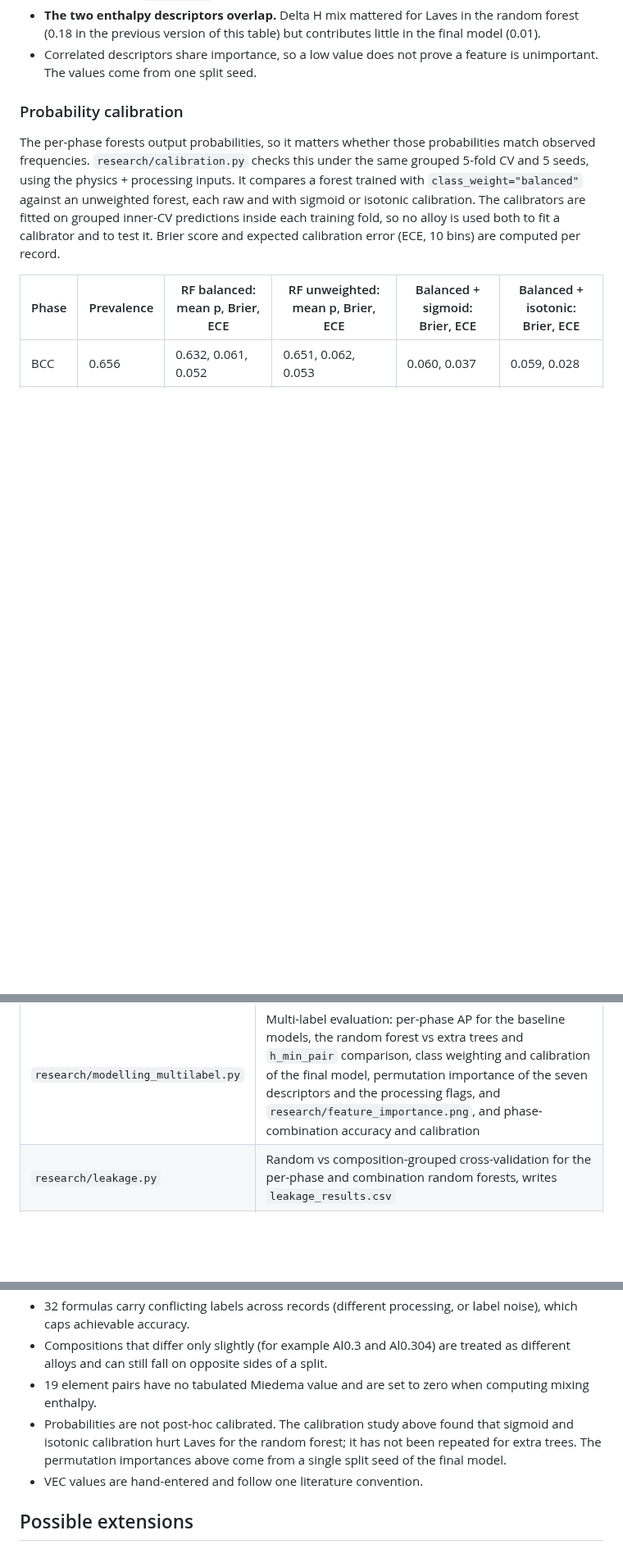
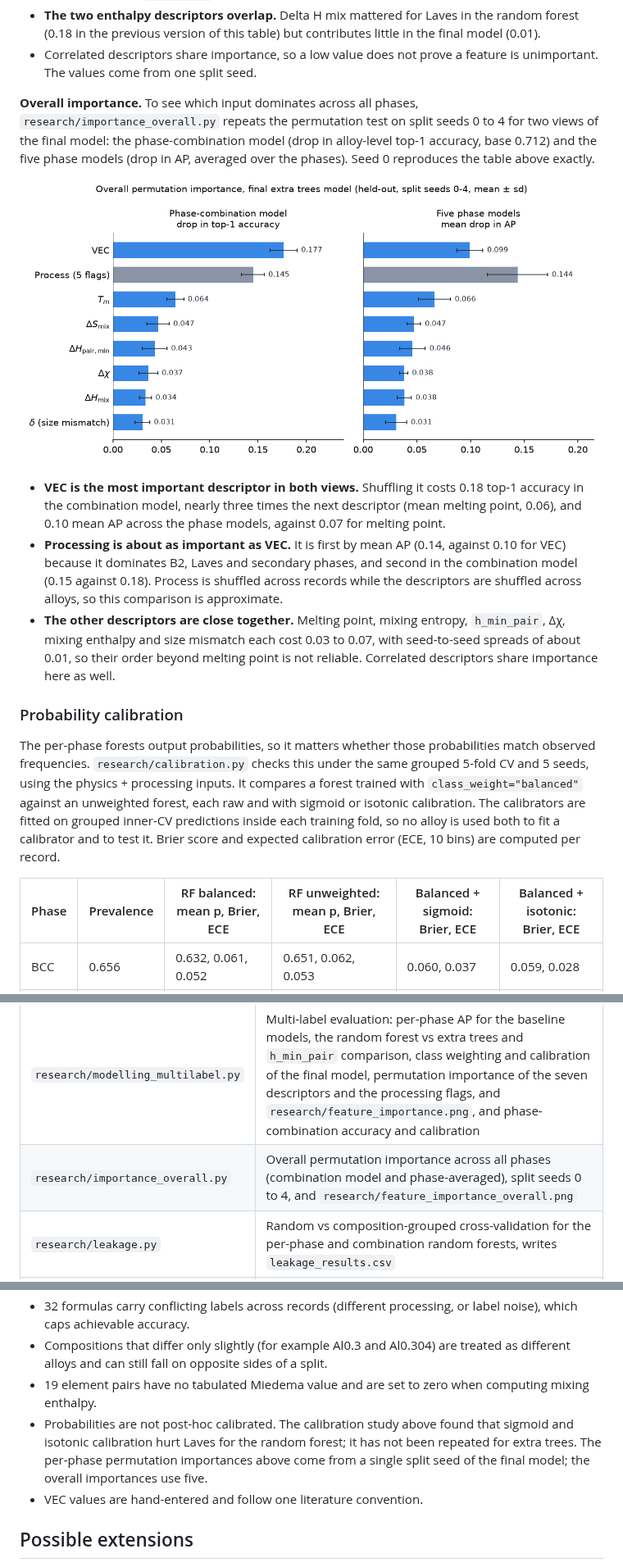
Before and after one commit to hanjupark4-tech/high-entropy-alloys-phase-prediction, a Markdown page: README.md, 3 parts joined by grey strips. Shown at 82% size. Rendered like a GitHub page; pictures changed too: research/feature_importance_overall.png (added); blank space fills up the shorter version.

Commit message:
Add overall permutation importance across all phases
Co-Authored-By: Claude Opus 5.5 (1M context) <noreply@anthropic.com>
Claude-Session: https://claude.ai/code/session_01HQSP1tEbtQ1M4mEciaYxN7

```diff
--- a/README.md
+++ b/README.md
@@ -65,6 +65,14 @@ The figure shows the same values as the table. Rows are the seven descriptors, l
 - **Among the descriptors, B2 depends on mixing enthalpy, mixing entropy, size mismatch and melting point.** Laves depends on VEC, then melting point, then `h_min_pair`. Secondary phases depend most on `h_min_pair` (0.13).
 - **The two enthalpy descriptors overlap.** Delta H mix mattered for Laves in the random forest (0.18 in the previous version of this table) but contributes little in the final model (0.01).
 - Correlated descriptors share importance, so a low value does not prove a feature is unimportant. The values come from one split seed.
+
+**Overall importance.** To see which input dominates across all phases, `research/importance_overall.py` repeats the permutation test on split seeds 0 to 4 for two views of the final model: the phase-combination model (drop in alloy-level top-1 accuracy, base 0.712) and the five phase models (drop in AP, averaged over the phases). Seed 0 reproduces the table above exactly.
+
+![Overall permutation importance of the final model](research/feature_importance_overall.png)
+
+- **VEC is the most important descriptor in both views.** Shuffling it costs 0.18 top-1 accuracy in the combination model, nearly three times the next descriptor (mean melting point, 0.06), and 0.10 mean AP across the phase models, against 0.07 for melting point.
+- **Processing is about as important as VEC.** It is first by mean AP (0.14, against 0.10 for VEC) because it dominates B2, Laves and secondary phases, and second in the combination model (0.15 against 0.18). Process is shuffled across records while the descriptors are shuffled across alloys, so this comparison is approximate.
+- **The other descriptors are close together.** Melting point, mixing entropy, `h_min_pair`, Δχ, mixing enthalpy and size mismatch each cost 0.03 to 0.07, with seed-to-seed spreads of about 0.01, so their order beyond melting point is not reliable. Correlated descriptors share importance here as well.
 
 ### Probability calibration
 
@@ -171,6 +179,7 @@ cleaned_data.csv --> train_final.py --> model.joblib --> app.py
 | `research/label.py` | Splits the microstructure string into binary phase labels |
 | `research/modelling.py` | 3-class baseline with grouped cross-validation, and impurity importances of the 3-class random forest |
 | `research/modelling_multilabel.py` | Multi-label evaluation: per-phase AP for the baseline models, the random forest vs extra trees and `h_min_pair` comparison, class weighting and calibration of the final model, permutation importance of the seven descriptors and the processing flags, and `research/feature_importance.png`, and phase-combination accuracy and calibration |
+| `research/importance_overall.py` | Overall permutation importance across all phases (combination model and phase-averaged), split seeds 0 to 4, and `research/feature_importance_overall.png` |
 | `research/leakage.py` | Random vs composition-grouped cross-validation for the per-phase and combination random forests, writes `leakage_results.csv` |
 | `research/calibration.py` | Reliability curves, Brier score and ECE of the per-phase forests (balanced and unweighted, with and without sigmoid and isotonic calibration), and the reliability figure |
 | `featurize.py` | Computes the same descriptors for a single composition typed into the app |
@@ -246,7 +255,7 @@ With the 6 physics descriptors alone the gaps are BCC +0.013, FCC +0.010, B2 +0.
 - 32 formulas carry conflicting labels across records (different processing, or label noise), which caps achievable accuracy.
 - Compositions that differ only slightly (for example Al0.3 and Al0.304) are treated as different alloys and can still fall on opposite sides of a split.
 - 19 element pairs have no tabulated Miedema value and are set to zero when computing mixing enthalpy.
-- Probabilities are not post-hoc calibrated. The calibration study above found that sigmoid and isotonic calibration hurt Laves for the random forest; it has not been repeated for extra trees. The permutation importances above come from a single split seed of the final model.
+- Probabilities are not post-hoc calibrated. The calibration study above found that sigmoid and isotonic calibration hurt Laves for the random forest; it has not been repeated for extra trees. The per-phase permutation importances above come from a single split seed of the final model; the overall importances use five.
 - VEC values are hand-entered and follow one literature convention.
 
 ## Possible extensions
```
Also changed, not shown: 1 other file.
